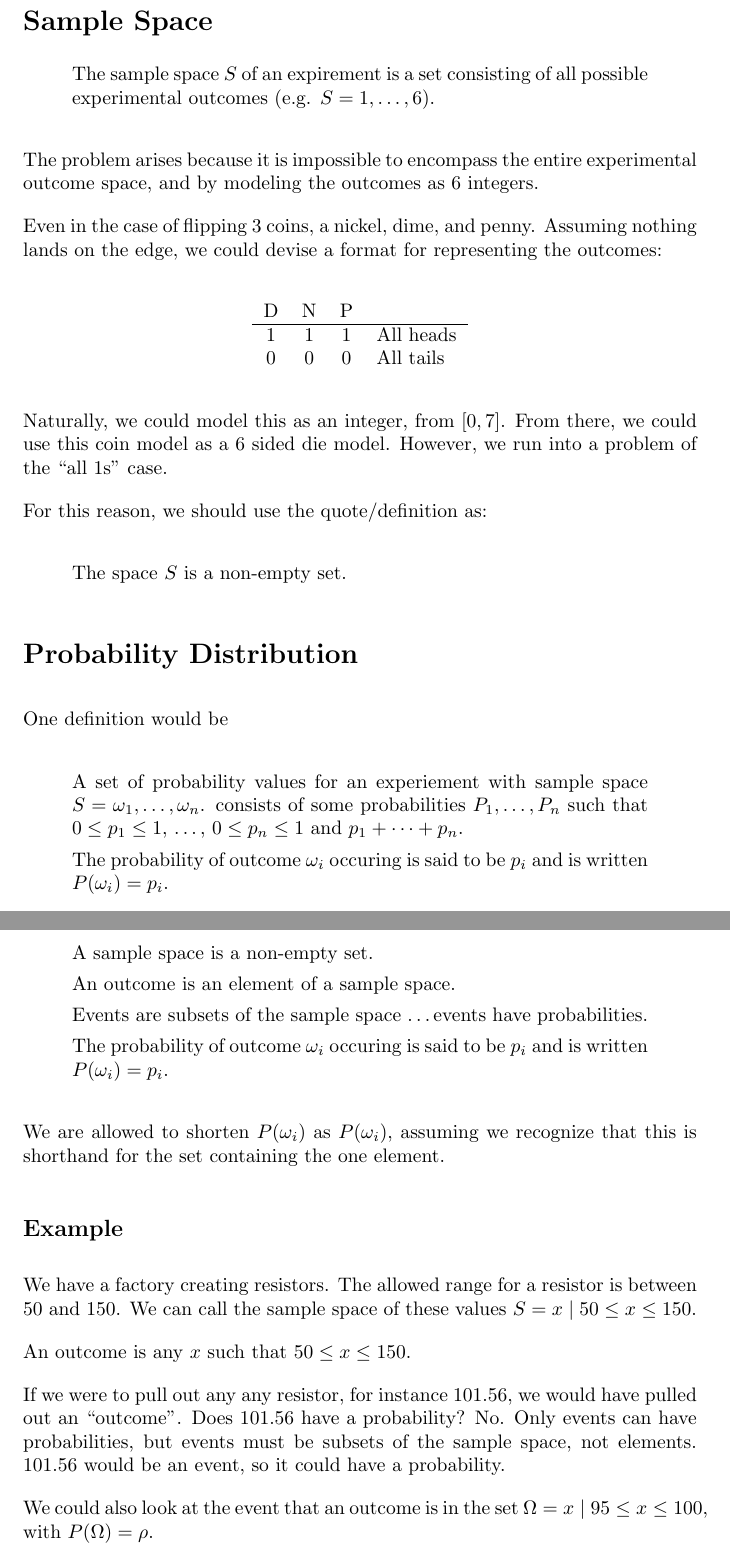
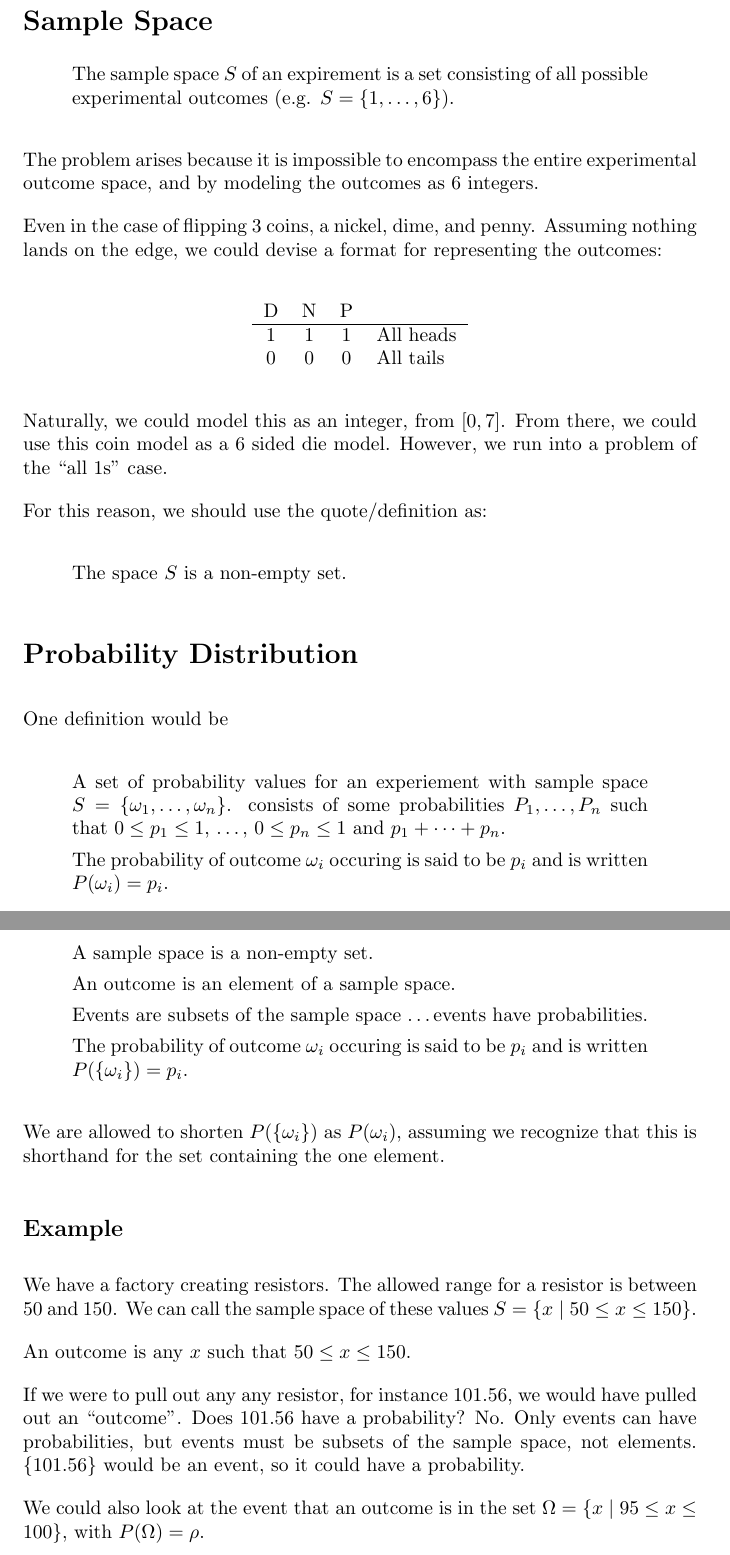
Before and after one commit to player1537-playground/class-notes, a LaTeX document (ece313/2015-08-19.tex): two parts of pages 1 and 2 of 2, joined at a grey line, cut so that both start at the same text. Compiled offline with pdfLaTeX.

Commit message:
Fix set notation

```diff
--- a/ece313/2015-08-19.tex
+++ b/ece313/2015-08-19.tex
@@ -12,7 +12,7 @@
 
 \begin{quote}
 The sample space $S$ of an expirement is a set consisting of all
-possible experimental outcomes (e.g. $S = {1, \ldots, 6}$).
+possible experimental outcomes (e.g. $S = \{1, \ldots, 6\}$).
 \end{quote}
 
 The problem arises because it is impossible to encompass the entire
@@ -48,7 +48,7 @@ One definition would be
 
 \begin{quote}
 A set of probability values for an experiement with sample space $S =
-{ \omega_1, \ldots, \omega_n }$. consists of some probabilities
+\{ \omega_1, \ldots, \omega_n \}$. consists of some probabilities
 $P_1, \ldots, P_n$ such that $0 \le p_1 \le 1$, \ldots, $0 \le p_n \le 1$
 and $p_1 + \cdots + p_n$.
 
@@ -74,10 +74,10 @@ Events are subsets of the sample space \ldots events have
 probabilities.
 
 The probability of outcome $\omega_i$ occuring is said to be $p_i$ and
-is written $P({\omega_i})=p_i$.
+is written $P(\{\omega_i\})=p_i$.
 \end{quote}
 
-We are allowed to shorten $P({\omega_i})$ as $P(\omega_i)$, assuming
+We are allowed to shorten $P(\{\omega_i\})$ as $P(\omega_i)$, assuming
 we recognize that this is shorthand for the set containing the one
 element.
 
@@ -85,17 +85,17 @@ element.
 
 We have a factory creating resistors. The allowed range for a resistor
 is between $50$ and $150$. We can call the sample space of these
-values $S={x\mid 50\le x\le 150}$.
+values $S=\{x\mid 50\le x\le 150\}$.
 
 An outcome is any $x$ such that $50\le x \le 150$.
 
 If we were to pull out any any resistor, for instance $101.56$, we
 would have pulled out an ``outcome''. Does $101.56$ have a
 probability? No. Only events can have probabilities, but events must
-be subsets of the sample space, not elements. ${101.56}$ would be an
+be subsets of the sample space, not elements. $\{101.56\}$ would be an
 event, so it could have a probability.
 
 We could also look at the event that an outcome is in the set
-$\Omega={x\mid 95\le x\le 100}$, with $P(\Omega)=\rho$.
+$\Omega=\{x\mid 95\le x\le 100\}$, with $P(\Omega)=\rho$.
 
 \end{document}
```
